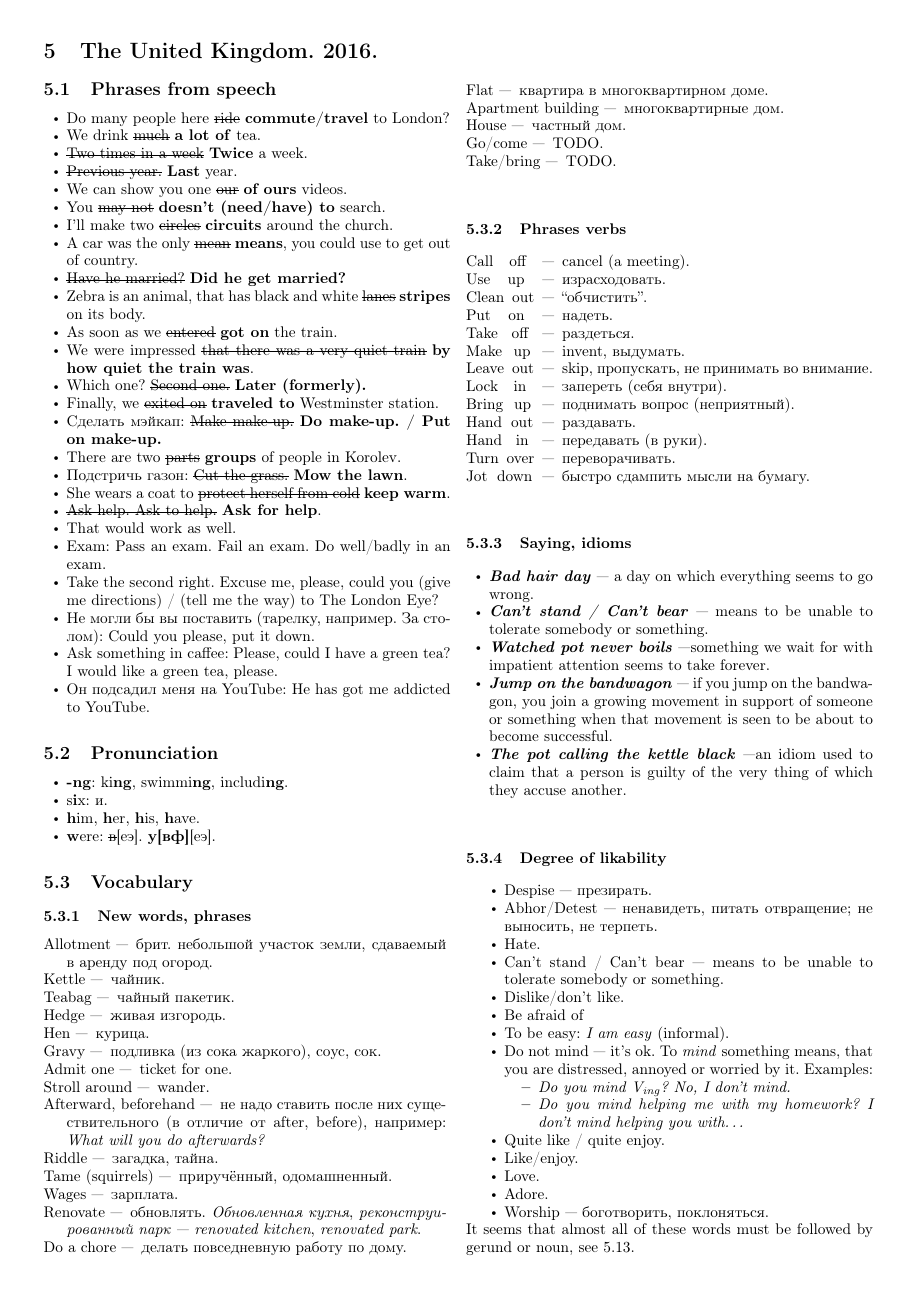
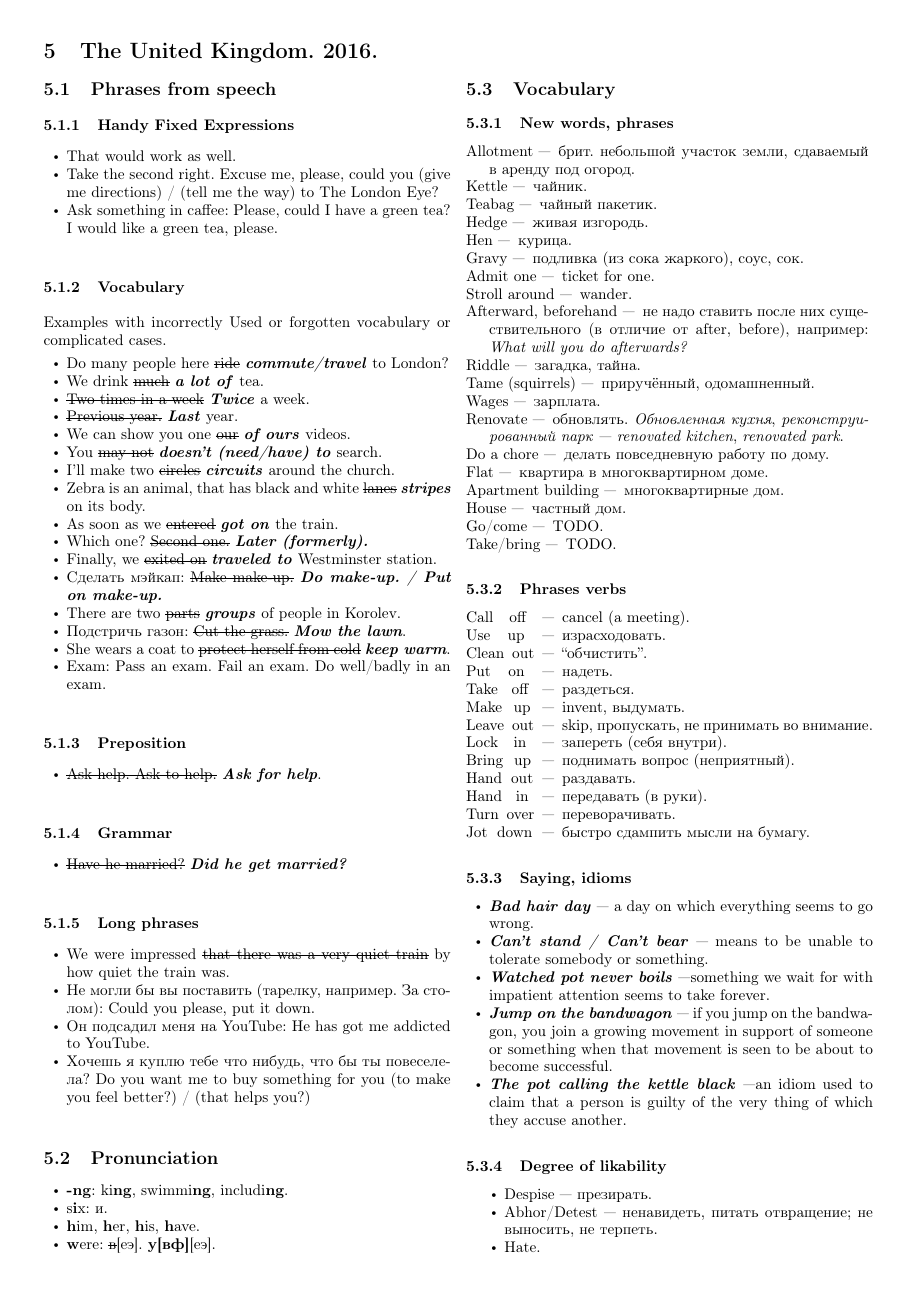
Before and after one commit to juleek/English, a LaTeX document (English.tex): page 4 of 6. Compiled offline with pdfLaTeX.

Commit message:
many fixes

```diff
--- a/English.tex
+++ b/English.tex
@@ -501,35 +550,53 @@ Here is examples:
 
 \subsection{Phrases from speech}
 
+\subsubsection{Handy Fixed Expressions}
 \begin{ItemizeWithOrigParIndent}
-  \item Do many people here \sout{ride} \textbf{commute/travel} to London?
-  \item We drink \sout{much} \textbf{a lot of} tea.
-  \item \sout{Two times in a week} \textbf{Twice} a week.
-  \item \sout{Previous year.} \textbf{Last} year.
-  \item We can show you one \sout{our} \textbf{of ours} videos.
-  \item You \sout{may not} \textbf{doesn't (need/have) to} search.
-  \item I'll make two \sout{circles} \textbf{circuits} around the church.
-  \item A car was the only \sout{mean} \textbf{means}, you could use to get out of country.
-  \item \sout{Have he married?} \textbf{Did he get married?}
-  \item Zebra is an animal, that has black and white \sout{lanes} \textbf{stripes} on its body.
-  \item As soon as we \sout{entered} \textbf{got on} the train.
-  \item We were impressed \sout{that there was a very quiet train} \textbf{by
-        how quiet the train was}.
-  \item Which one? \sout{Second one.} \textbf{Later (formerly).}
-  \item Finally, we \sout{exited on} \textbf{traveled to} Westminster station.
-  \item Сделать мэйкап: \sout{Make make-up.} \textbf{Do make-up. / Put on make-up.}
-  \item There are two \sout{parts} \textbf{groups} of people in Korolev.
-  \item Подстричь газон: \sout{Cut the grass.} \textbf{Mow the lawn}.
-  \item She wears a coat to \sout{protect herself from cold} \textbf{keep warm}.
-  \item \sout{Ask help. Ask to help.} \textbf{Ask for help}.
+   \item That would work as well.
+   \item Take the second right. Excuse me, please, could you (give me directions) /
+   (tell me the way) to The London Eye?
+   \item Ask something in caffee: Please, could I have a green tea? I would like a green tea, please.
+\end{ItemizeWithOrigParIndent}
 
-  \item That would work as well.
-  \item Exam: Pass an exam. Fail an exam. Do well/badly in an exam.
-  \item Take the second right. Excuse me, please, could you (give me directions) /
-        (tell me the way) to The London Eye?
-  \item Не могли бы вы поставить (тарелку, например. За столом): Could you please, put it down.
-  \item Ask something in caffee: Please, could I have a green tea? I would like a green tea, please.
-  \item Он подсадил меня на YouTube: He has got me addicted to YouTube.
+
+\subsubsection{Vocabulary}
+Examples with incorrectly Used or forgotten vocabulary or complicated cases.
+\begin{ItemizeWithOrigParIndent}
+   \item Do many people here \sout{ride} \ex{commute/travel} to London?
+   \item We drink \sout{much} \ex{a lot of} tea.
+   \item \sout{Two times in a week} \ex{Twice} a week.
+   \item \sout{Previous year.} \ex{Last} year.
+   \item We can show you one \sout{our} \ex{of ours} videos.
+   \item You \sout{may not} \ex{doesn't (need/have) to} search.
+   \item I'll make two \sout{circles} \ex{circuits} around the church.
+   \item Zebra is an animal, that has black and white \sout{lanes} \ex{stripes} on its body.
+   \item As soon as we \sout{entered} \ex{got on} the train.
+   \item Which one? \sout{Second one.} \ex{Later (formerly).}
+   \item Finally, we \sout{exited on} \ex{traveled to} Westminster station.
+   \item Сделать мэйкап: \sout{Make make-up.} \ex{Do make-up. / Put on make-up.}
+   \item There are two \sout{parts} \ex{groups} of people in Korolev.
+   \item Подстричь газон: \sout{Cut the grass.} \ex{Mow the lawn}.
+   \item She wears a coat to \sout{protect herself from cold} \ex{keep warm}.
+   \item Exam: Pass an exam. Fail an exam. Do well/badly in an exam.
+\end{ItemizeWithOrigParIndent}
+
+\subsubsection{Preposition}
+\begin{ItemizeWithOrigParIndent}
+   \item \sout{Ask help. Ask to help.} \ex{Ask for help}.
+\end{ItemizeWithOrigParIndent}
+
+\subsubsection{Grammar}
+\begin{ItemizeWithOrigParIndent}
+   \item \sout{Have he married?} \ex{Did he get married?}
+\end{ItemizeWithOrigParIndent}
+
+\subsubsection{Long phrases}
+\begin{ItemizeWithOrigParIndent}
+   \item We were impressed \sout{that there was a very quiet train} by how quiet the train was.
+   \item Не могли бы вы поставить (тарелку, например. За столом): Could you please, put it down.
+   \item Он подсадил меня на YouTube: He has got me addicted to YouTube.
+   \item Хочешь я куплю тебе что нибудь, что бы ты повеселела? Do you want me to buy something
+   for you (to make you feel better?) / (that helps you?)
 \end{ItemizeWithOrigParIndent}
 
 
```
Also changed, not shown: English.tex (108 more changed lines).
